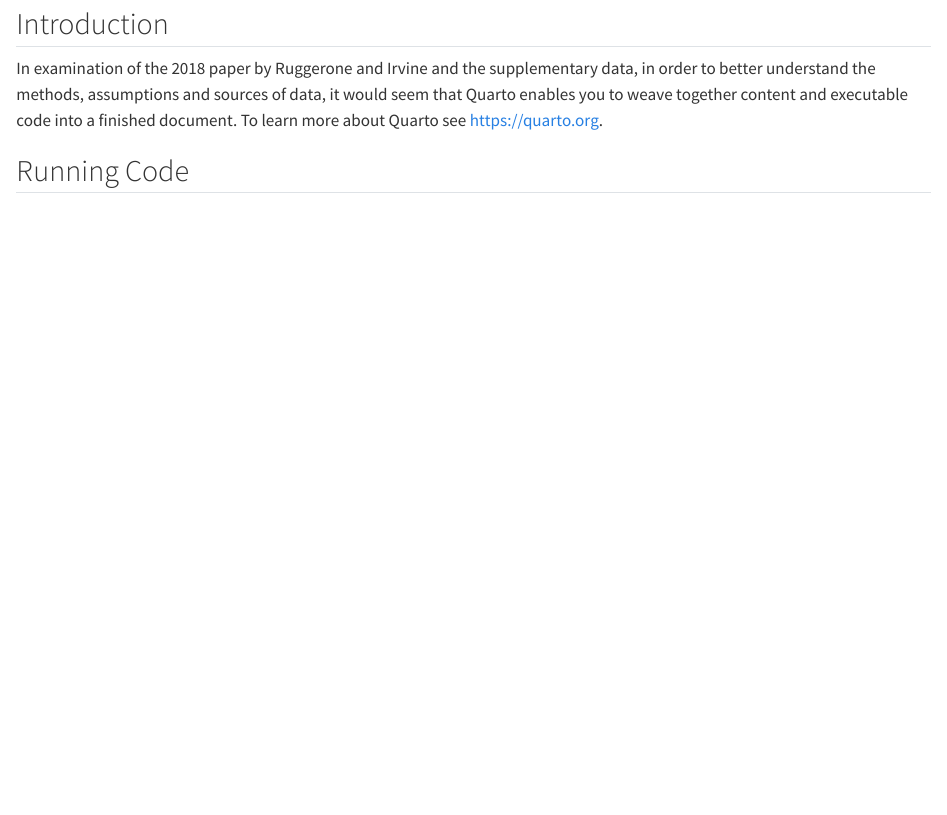
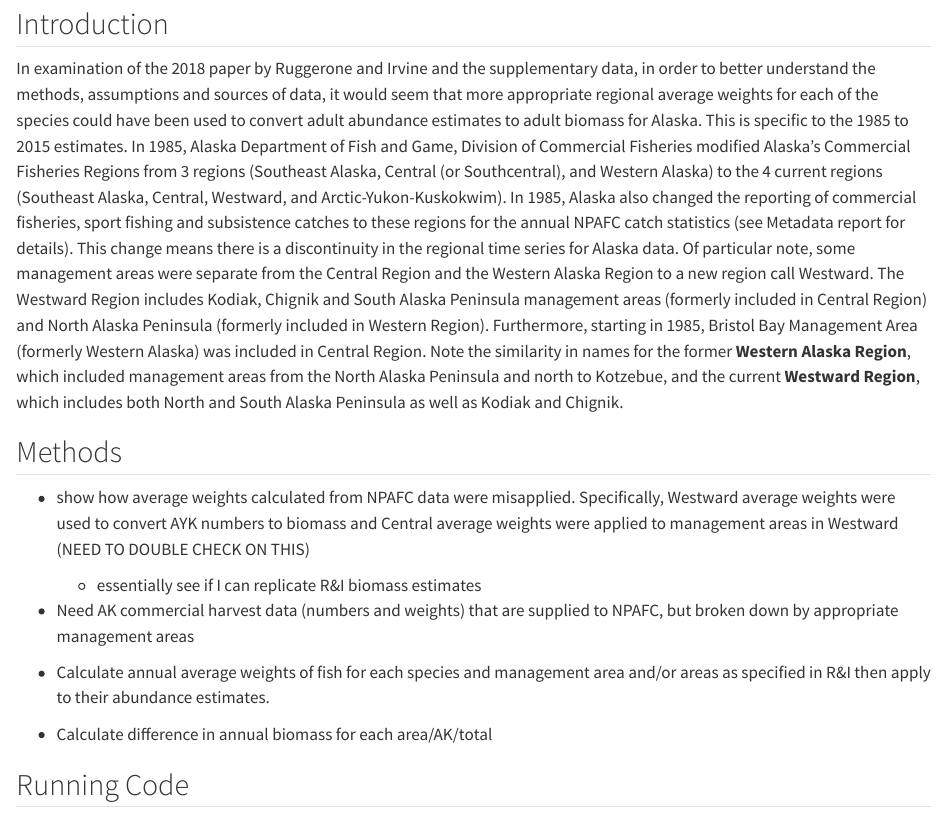
Before and after one commit to andrew-munro/test, a Quarto document (AK_Weights.qmd): the page in a window 1100 px wide, from 80 px down. Rendered offline with R 4.5, knitr and Pandoc in place of Quarto, with nearby package versions; drawn as R Markdown's standard HTML page in place of the format the file asks for.

Commit message:
create R project

```diff
--- a/AK_Weights.qmd
+++ b/AK_Weights.qmd
@@ -6,7 +6,19 @@ editor: visual
 
 ## Introduction
 
-In examination of the 2018 paper by Ruggerone and Irvine and the supplementary data, in order to better understand the methods, assumptions and sources of data, it would seem that Quarto enables you to weave together content and executable code into a finished document. To learn more about Quarto see <https://quarto.org>.
+In examination of the 2018 paper by Ruggerone and Irvine and the supplementary data, in order to better understand the methods, assumptions and sources of data, it would seem that more appropriate regional average weights for each of the species could have been used to convert adult abundance estimates to adult biomass for Alaska. This is specific to the 1985 to 2015 estimates. In 1985, Alaska Department of Fish and Game, Division of Commercial Fisheries modified Alaska's Commercial Fisheries Regions from 3 regions (Southeast Alaska, Central (or Southcentral), and Western Alaska) to the 4 current regions (Southeast Alaska, Central, Westward, and Arctic-Yukon-Kuskokwim). In 1985, Alaska also changed the reporting of commercial fisheries, sport fishing and subsistence catches to these regions for the annual NPAFC catch statistics (see Metadata report for details). This change means there is a discontinuity in the regional time series for Alaska data. Of particular note, some management areas were separate from the Central Region and the Western Alaska Region to a new region call Westward. The Westward Region includes Kodiak, Chignik and South Alaska Peninsula management areas (formerly included in Central Region) and North Alaska Peninsula (formerly included in Western Region). Furthermore, starting in 1985, Bristol Bay Management Area (formerly Western Alaska) was included in Central Region. Note the similarity in names for the former **Western Alaska Region**, which included management areas from the North Alaska Peninsula and north to Kotzebue, and the current **Westward Region**, which includes both North and South Alaska Peninsula as well as Kodiak and Chignik.
+
+## Methods
+
+-   show how average weights calculated from NPAFC data were misapplied. Specifically, Westward average weights were used to convert AYK numbers to biomass and Central average weights were applied to management areas in Westward (NEED TO DOUBLE CHECK ON THIS)
+
+    -   essentially see if I can replicate R&I biomass estimates
+
+-   Need AK commercial harvest data (numbers and weights) that are supplied to NPAFC, but broken down by appropriate management areas
+
+-   Calculate annual average weights of fish for each species and management area and/or areas as specified in R&I then apply to their abundance estimates.
+
+-   Calculate difference in annual biomass for each area/AK/total
 
 ## Running Code
 
```
Also changed, not shown: 1 other file.
